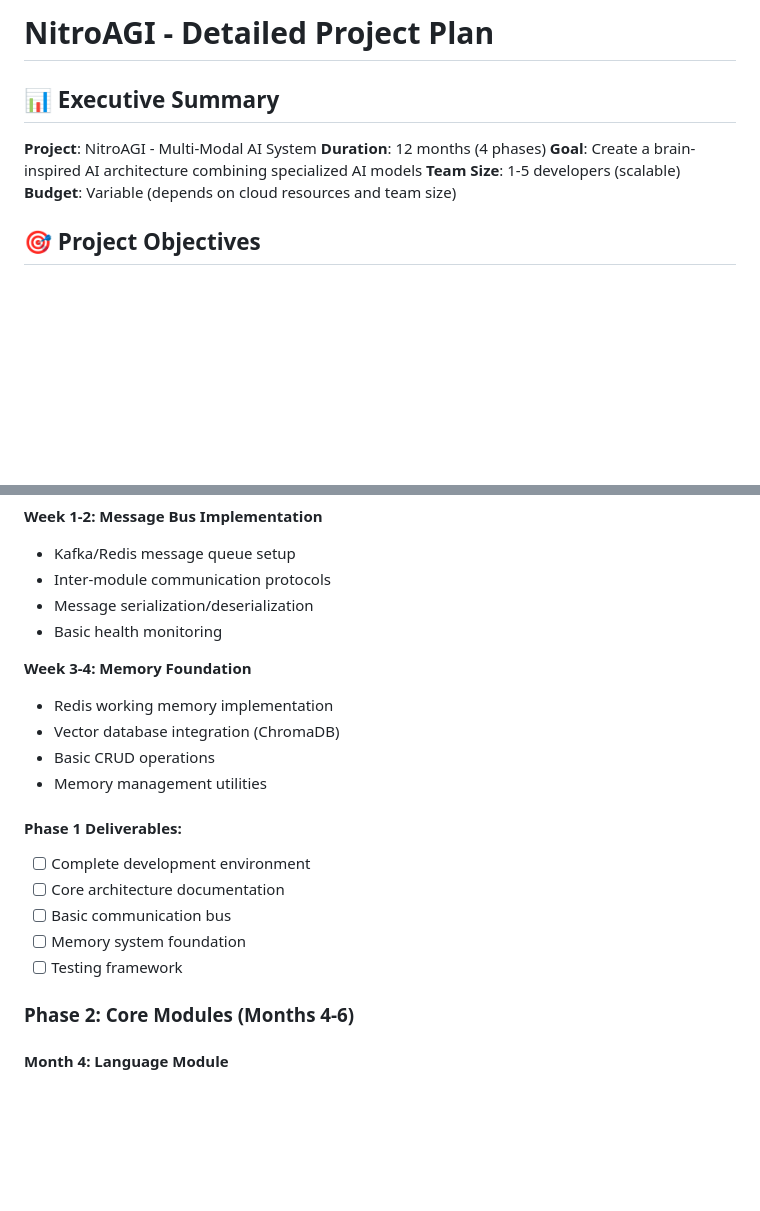
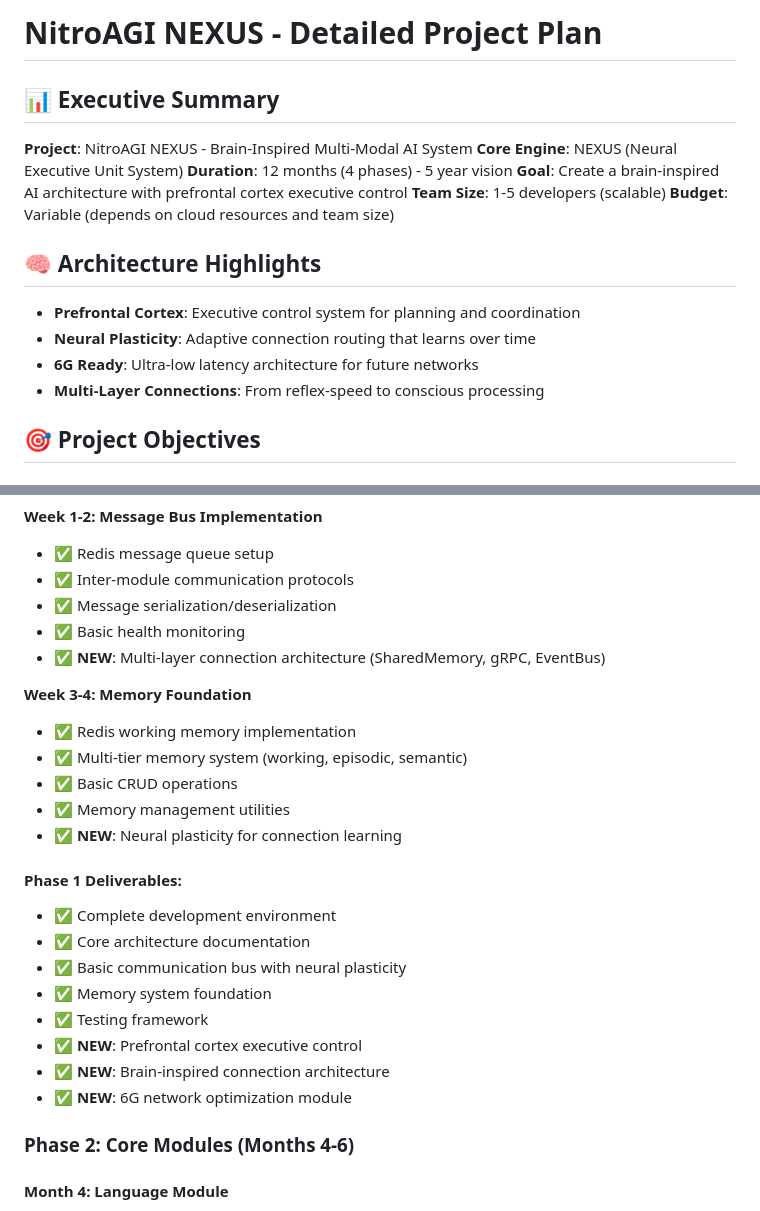
Before and after one commit to GeorgeMcIntyre-Web/NitroAGI, a Markdown page: PROJECT_PLAN.md, 2 parts joined by grey strips. Rendered like a GitHub page; blank space fills up the shorter version.

```diff
--- a/PROJECT_PLAN.md
+++ b/PROJECT_PLAN.md
@@ -1,12 +1,19 @@
-# NitroAGI - Detailed Project Plan
+# NitroAGI NEXUS - Detailed Project Plan
 
 ## 📊 Executive Summary
 
-**Project**: NitroAGI - Multi-Modal AI System
-**Duration**: 12 months (4 phases)
-**Goal**: Create a brain-inspired AI architecture combining specialized AI models
+**Project**: NitroAGI NEXUS - Brain-Inspired Multi-Modal AI System
+**Core Engine**: NEXUS (Neural Executive Unit System)
+**Duration**: 12 months (4 phases) - 5 year vision
+**Goal**: Create a brain-inspired AI architecture with prefrontal cortex executive control
 **Team Size**: 1-5 developers (scalable)
 **Budget**: Variable (depends on cloud resources and team size)
+
+## 🧠 Architecture Highlights
+- **Prefrontal Cortex**: Executive control system for planning and coordination
+- **Neural Plasticity**: Adaptive connection routing that learns over time
+- **6G Ready**: Ultra-low latency architecture for future networks
+- **Multi-Layer Connections**: From reflex-speed to conscious processing
 
 ## 🎯 Project Objectives
 
@@ -56,21 +92,26 @@
 **Week 1-2: Message Bus Implementation**
-- Kafka/Redis message queue setup
-- Inter-module communication protocols
-- Message serialization/deserialization
-- Basic health monitoring
+- ✅ Redis message queue setup
+- ✅ Inter-module communication protocols
+- ✅ Message serialization/deserialization
+- ✅ Basic health monitoring
+- ✅ **NEW**: Multi-layer connection architecture (SharedMemory, gRPC, EventBus)
 
 **Week 3-4: Memory Foundation**
-- Redis working memory implementation
-- Vector database integration (ChromaDB)
-- Basic CRUD operations
-- Memory management utilities
+- ✅ Redis working memory implementation
+- ✅ Multi-tier memory system (working, episodic, semantic)
+- ✅ Basic CRUD operations
+- ✅ Memory management utilities
+- ✅ **NEW**: Neural plasticity for connection learning
 
 #### Phase 1 Deliverables:
-- [ ] Complete development environment
-- [ ] Core architecture documentation
-- [ ] Basic communication bus
-- [ ] Memory system foundation
-- [ ] Testing framework
+- ✅ Complete development environment
+- ✅ Core architecture documentation
+- ✅ Basic communication bus with neural plasticity
+- ✅ Memory system foundation
+- ✅ Testing framework
+- ✅ **NEW**: Prefrontal cortex executive control
+- ✅ **NEW**: Brain-inspired connection architecture
+- ✅ **NEW**: 6G network optimization module
 
 ### Phase 2: Core Modules (Months 4-6)
 
```
Also changed, not shown: other parts of PROJECT_PLAN.md (+49 -20 lines), ARCHITECTURE.md (added, +453 -0 lines), README.md (+27 -7 lines).
